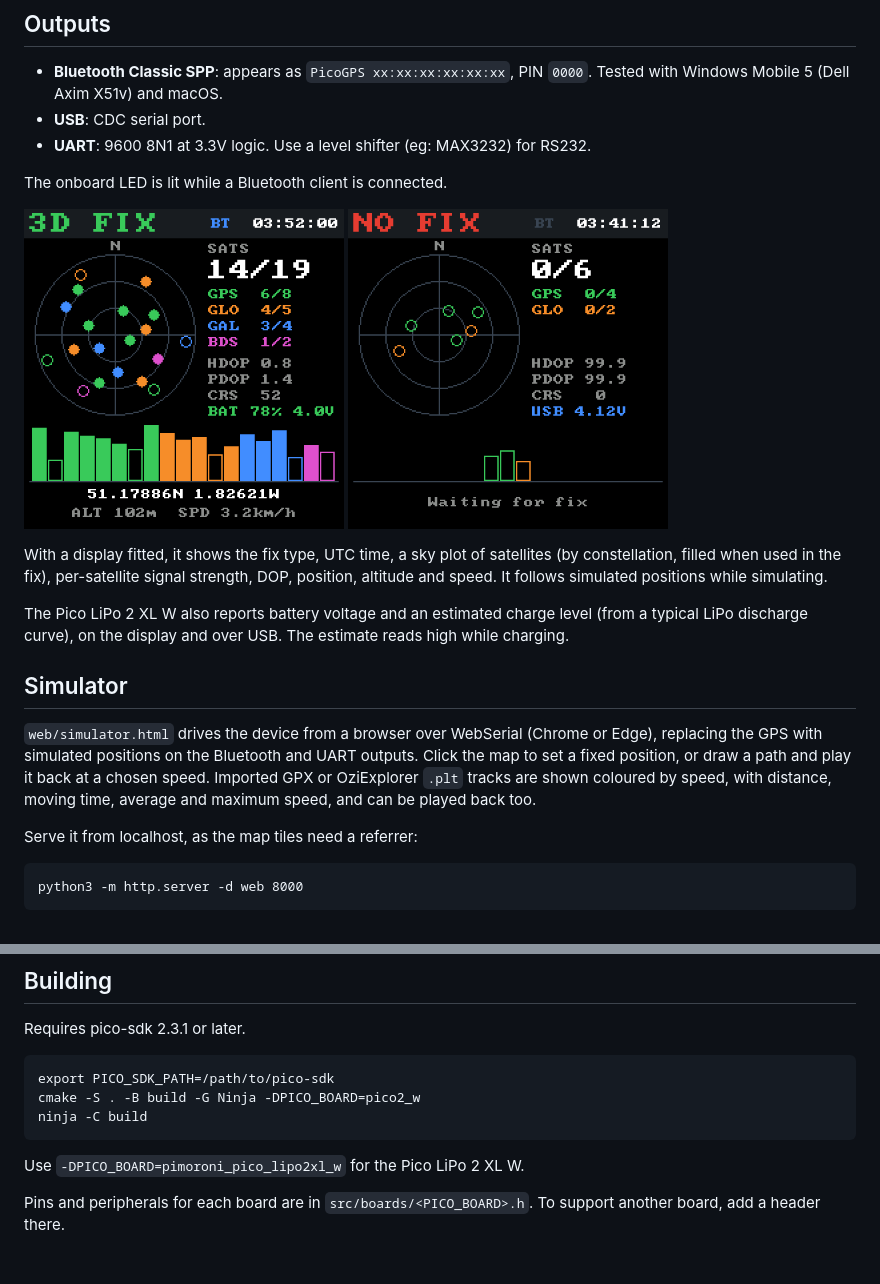
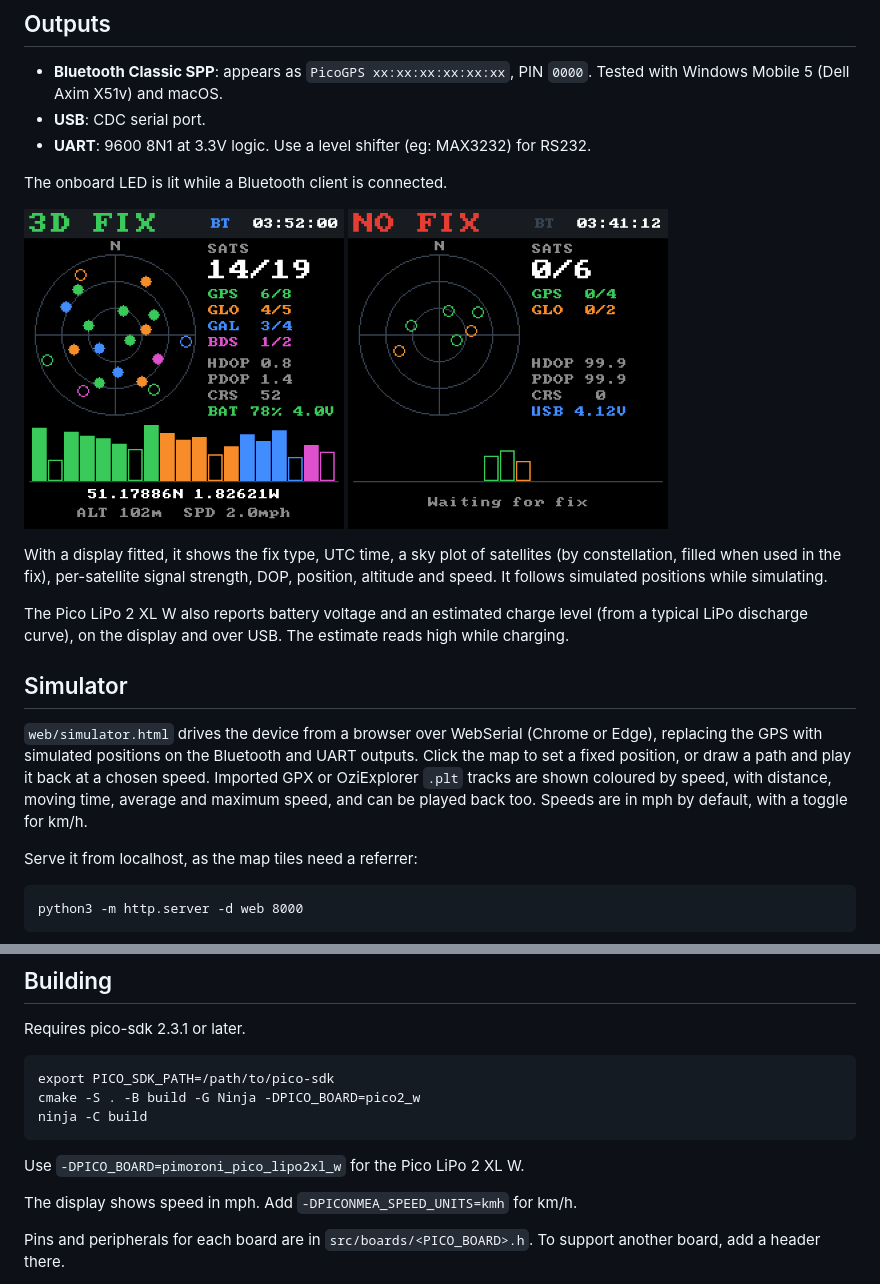
Before and after one commit to Gadgetoid/piconmea, a Markdown page: README.md, 2 parts joined by grey strips. Rendered like a GitHub page; pictures changed too: docs/display-stonehenge.png; blank space fills up the shorter version.

Commit message:
Show speeds in mph by default, with km/h as an option

```diff
--- a/README.md
+++ b/README.md
@@ -47,7 +47,7 @@ The Pico LiPo 2 XL W also reports battery voltage and an estimated charge level
 
 ## Simulator
 
-`web/simulator.html` drives the device from a browser over WebSerial (Chrome or Edge), replacing the GPS with simulated positions on the Bluetooth and UART outputs. Click the map to set a fixed position, or draw a path and play it back at a chosen speed. Imported GPX or OziExplorer `.plt` tracks are shown coloured by speed, with distance, moving time, average and maximum speed, and can be played back too.
+`web/simulator.html` drives the device from a browser over WebSerial (Chrome or Edge), replacing the GPS with simulated positions on the Bluetooth and UART outputs. Click the map to set a fixed position, or draw a path and play it back at a chosen speed. Imported GPX or OziExplorer `.plt` tracks are shown coloured by speed, with distance, moving time, average and maximum speed, and can be played back too. Speeds are in mph by default, with a toggle for km/h.
 
 Serve it from localhost, as the map tiles need a referrer:
 
@@ -80,6 +80,8 @@ ninja -C build
 
 Use `-DPICO_BOARD=pimoroni_pico_lipo2xl_w` for the Pico LiPo 2 XL W.
 
+The display shows speed in mph. Add `-DPICONMEA_SPEED_UNITS=kmh` for km/h.
+
 Pins and peripherals for each board are in `src/boards/<PICO_BOARD>.h`. To support another board, add a header there.
 
 `tools/render_mocks.py` regenerates the display screenshots above on a desktop computer, by compiling the display code against staged NMEA (`uv run tools/render_mocks.py`).
```
Also changed, not shown: 6 other files.
